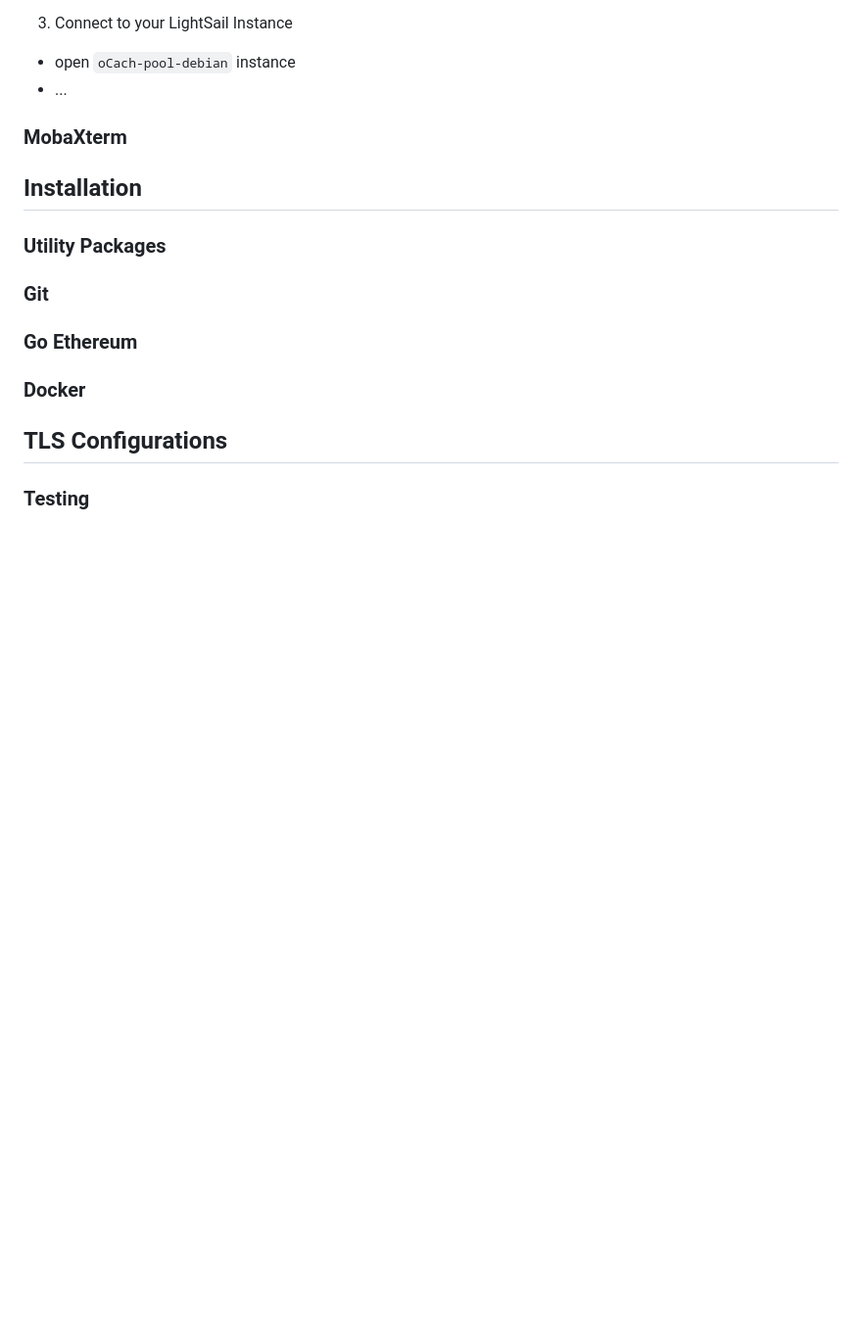
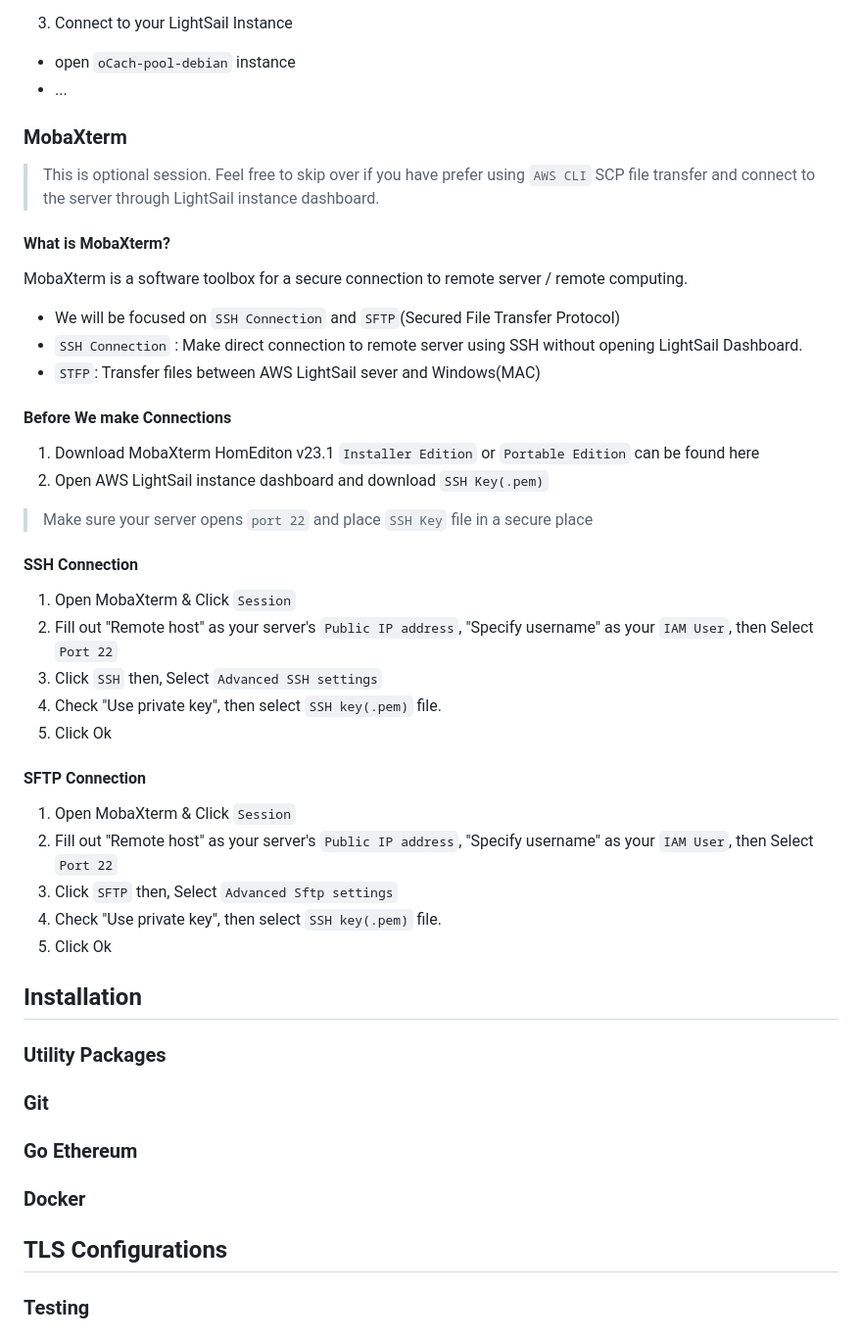
Before and after one commit to PineappleBingoPlayer/ocash-mining-pool-setup-tutorial, a Markdown page: README.md, the part around the change. Shown: that part at 98% size. Rendered like a GitHub page; blank space fills up the shorter version.

```diff
--- a/README.md
+++ b/README.md
@@ -117,6 +117,33 @@ In order to provide easy accesss for miners to your mining pool, purchasing your
 * open `oCach-pool-debian` instance
 * ...
 ### MobaXterm
+> This is optional session. Feel free to skip over if you have prefer using `AWS CLI` SCP file transfer and connect to the server through LightSail instance dashboard.
+
+#### What is MobaXterm?
+MobaXterm is a software toolbox for a secure connection to remote server / remote computing.<br/>
+- We will be focused on `SSH Connection` and `SFTP`(Secured File Transfer Protocol)
+- `SSH Connection` : Make direct connection to remote server using SSH without opening LightSail Dashboard.
+- `STFP`: Transfer files between AWS LightSail sever and Windows(MAC)
+
+#### Before We make Connections
+1. Download MobaXterm HomEditon v23.1 `Installer Edition` or `Portable Edition` can be found <a href="" targer="_blank">here</a>
+2. Open AWS LightSail instance dashboard and download `SSH Key(.pem)`
+
+> Make sure your server opens `port 22` and place `SSH Key` file in a secure place
+
+#### SSH Connection
+1. Open MobaXterm & Click `Session`
+2. Fill out "Remote host" as your server's `Public IP address`, "Specify username" as your `IAM User`, then Select `Port 22`
+3. Click `SSH` then, Select `Advanced SSH settings`
+5. Check "Use private key", then select `SSH key(.pem)` file.
+6. Click Ok
+
+#### SFTP Connection
+1. Open MobaXterm & Click `Session`
+2. Fill out "Remote host" as your server's `Public IP address`, "Specify username" as your `IAM User`, then Select `Port 22`
+3. Click `SFTP` then, Select `Advanced Sftp settings`
+4. Check "Use private key", then select `SSH key(.pem)` file.
+6. Click Ok
 
 
 ## Installation
```
